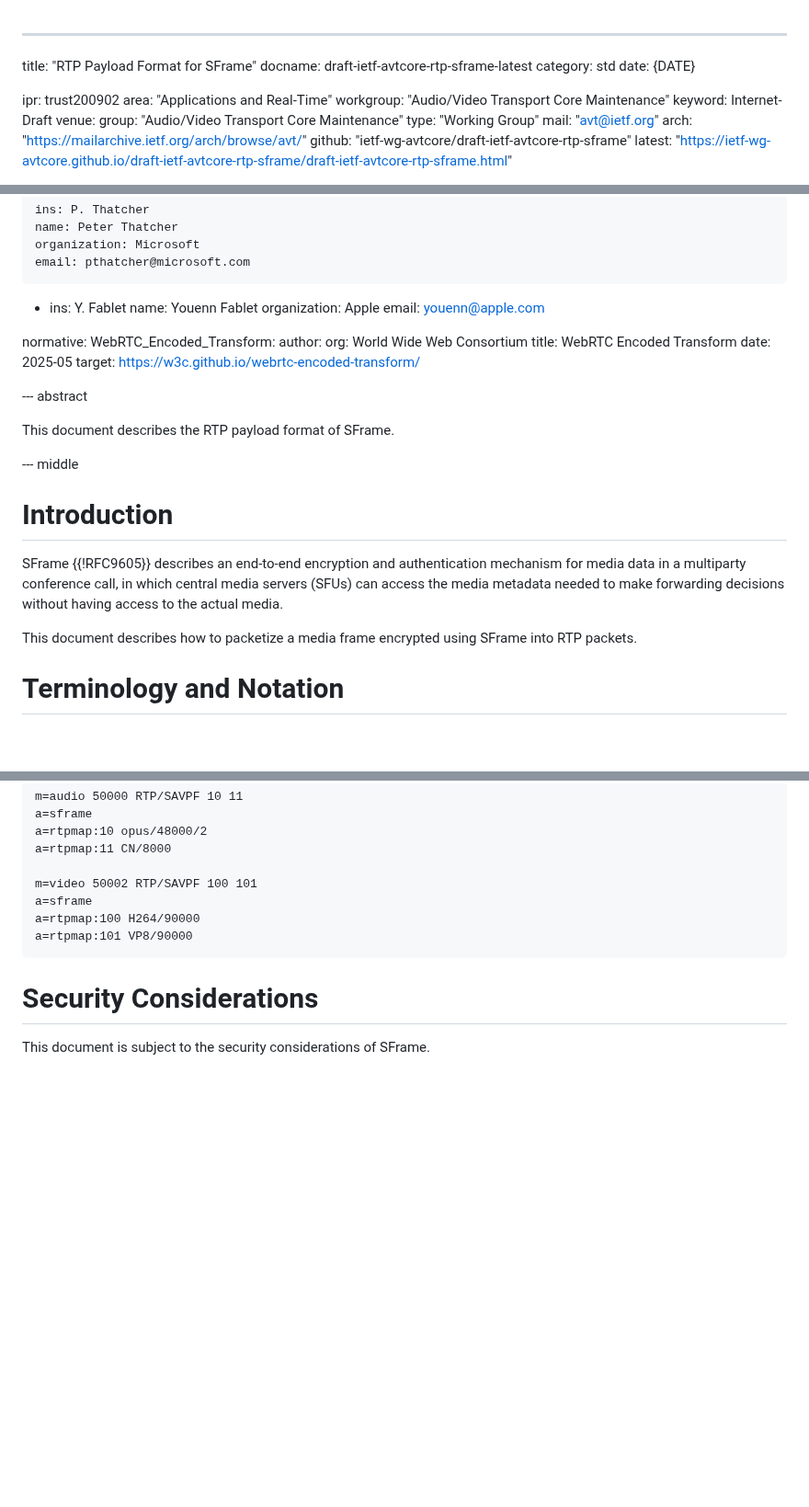
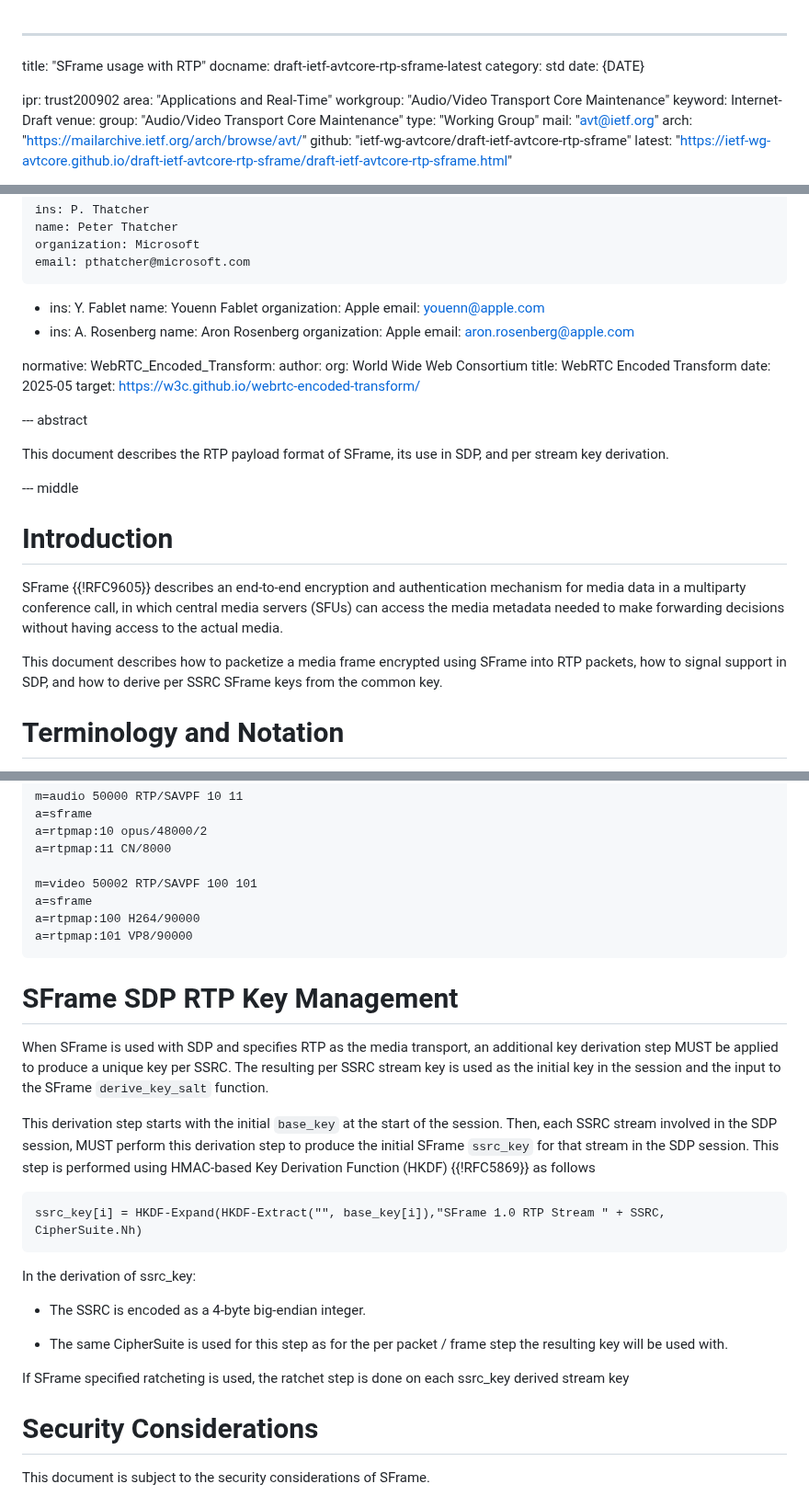
Before and after one commit to youennf/draft-ietf-avtcore-rtp-sframe, a Markdown page: draft-ietf-avtcore-rtp-sframe.md, 3 parts joined by grey strips. Shown at 92% size. Rendered like a GitHub page; blank space fills up the shorter version.

Commit message:
Add key derivation details and update title, abstract and intro to indicate this ID covers multiple SFrame RTP things.

```diff
--- a/draft-ietf-avtcore-rtp-sframe.md
+++ b/draft-ietf-avtcore-rtp-sframe.md
@@ -1,5 +1,5 @@
 ---
-title: "RTP Payload Format for SFrame"
+title: "SFrame usage with RTP"
 docname: draft-ietf-avtcore-rtp-sframe-latest
 category: std
 date: {DATE}
@@ -31,6 +31,11 @@ author:
     name: Youenn Fablet
     organization: Apple
     email: youenn@apple.com
+ -
+    ins: A. Rosenberg
+    name: Aron Rosenberg
+    organization: Apple
+    email: aron.rosenberg@apple.com
 
 normative:
   WebRTC_Encoded_Transform:
@@ -42,7 +47,7 @@ normative:
 
 --- abstract
 
-This document describes the RTP payload format of SFrame.
+This document describes the RTP payload format of SFrame, its use in SDP, and per stream key derivation.
 
 --- middle
 
@@ -52,7 +57,8 @@ SFrame {{!RFC9605}} describes an end-to-end encryption and authentication mechan
 for media data in a multiparty conference call, in which central media servers (SFUs) can access the
 media metadata needed to make forwarding decisions without having access to the actual media.
 
-This document describes how to packetize a media frame encrypted using SFrame into RTP packets.
+This document describes how to packetize a media frame encrypted using SFrame into RTP packets, how to
+signal support in SDP, and how to derive per SSRC SFrame keys from the common key.
 
 # Terminology and Notation
 
@@ -207,6 +213,26 @@ a=rtpmap:100 H264/90000
 a=rtpmap:101 VP8/90000
 ~~~
 
+# SFrame SDP RTP Key Management
+
+When SFrame is used with SDP and specifies RTP as the media transport, an additional key derivation step MUST be applied to produce a unique key per SSRC.
+The resulting per SSRC stream key is used as the initial key in the session and the input to the SFrame `derive_key_salt` function.
+
+This derivation step starts with the initial `base_key` at the start of the session. Then, each SSRC stream involved in the SDP session, MUST perform this derivation step to produce
+the initial SFrame `ssrc_key` for that stream in the SDP session. This step is performed using HMAC-based Key Derivation Function (HKDF) {{!RFC5869}} as follows
+
+~~~
+ssrc_key[i] = HKDF-Expand(HKDF-Extract("", base_key[i]),"SFrame 1.0 RTP Stream " + SSRC, CipherSuite.Nh)
+~~~
+
+In the derivation of ssrc_key:
+
+* The SSRC is encoded as a 4-byte big-endian integer.
+
+* The same CipherSuite is used for this step as for the per packet / frame step the resulting key will be used with.
+
+If SFrame specified ratcheting is used, the ratchet step is done on each ssrc_key derived stream key
+
 # Security Considerations
 
 This document is subject to the security considerations of SFrame.
```
